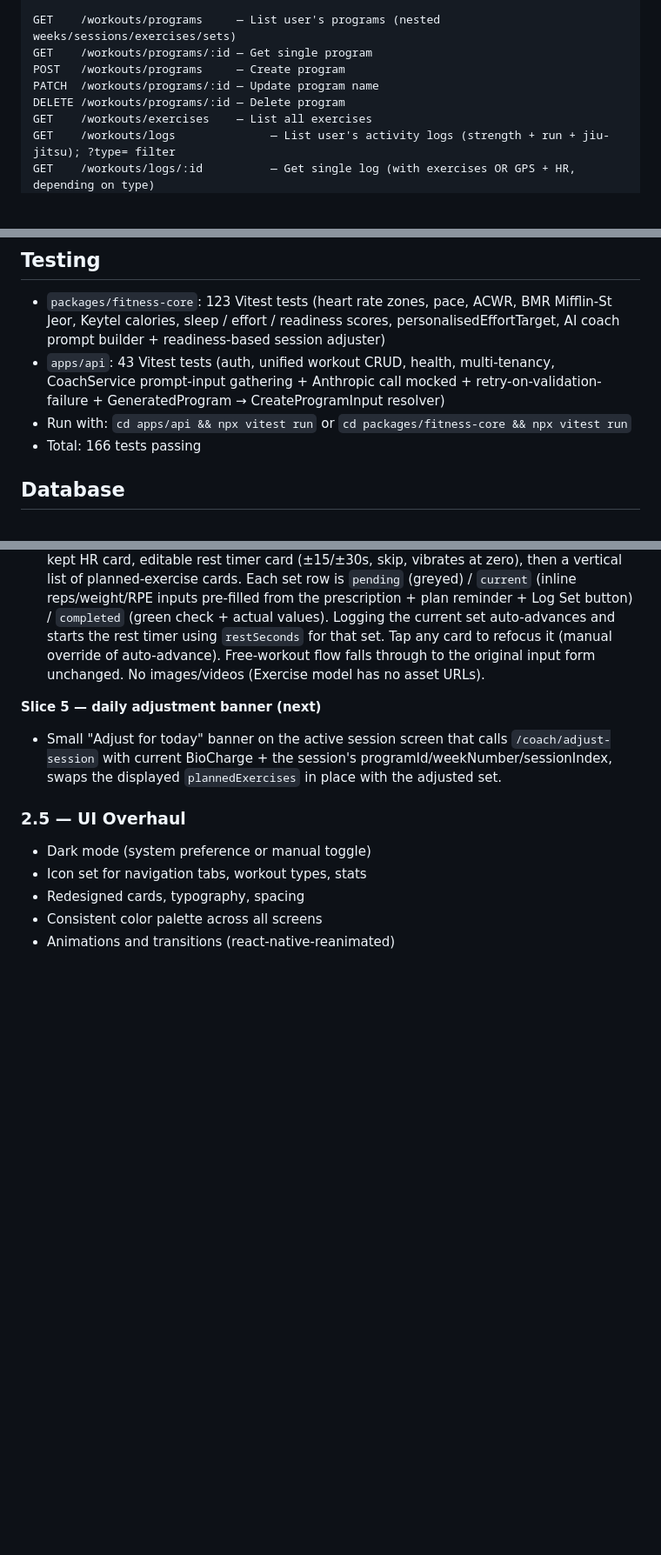
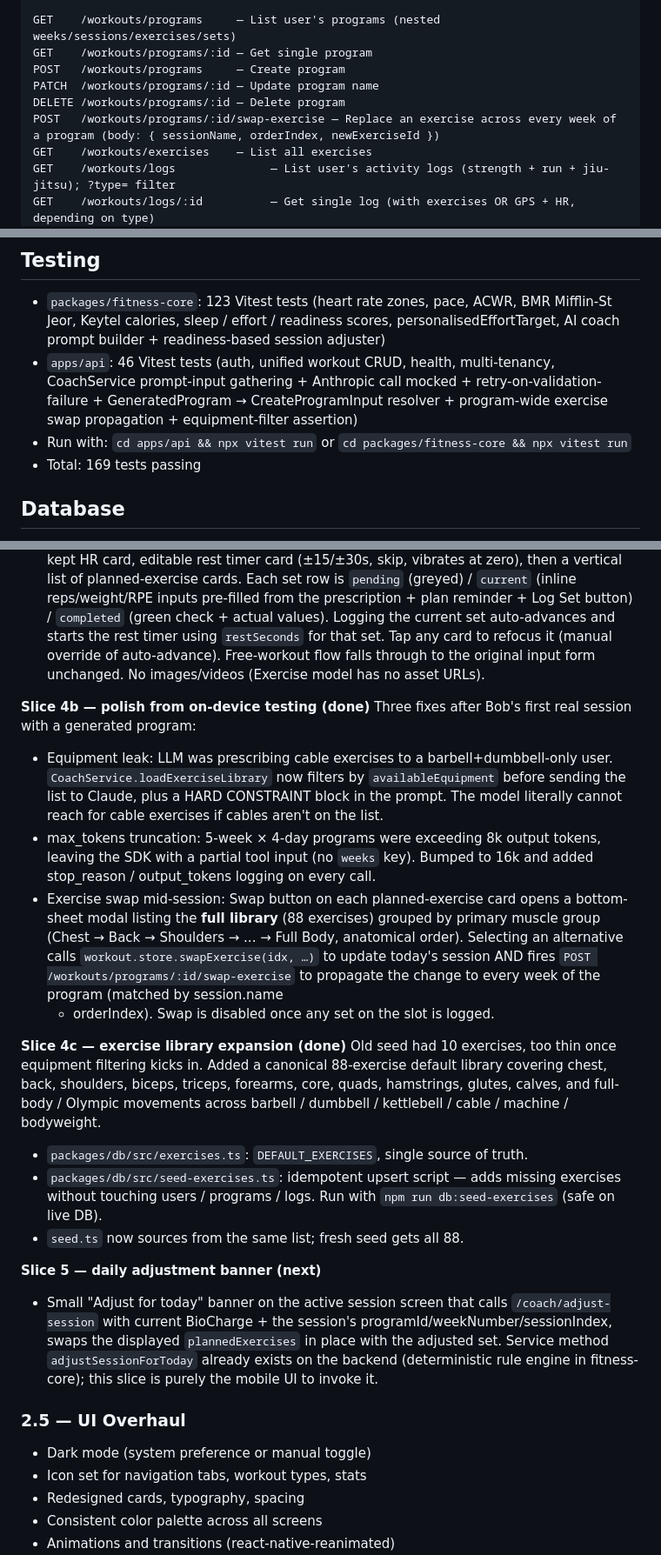
Before and after one commit to adrienfloor/OPENFIT, a Markdown page: CLAUDE.md, 3 parts joined by grey strips. Shown at 87% size. Drawn GitHub-style; blank space fills up the shorter version.

Commit message:
docs: record Phase 2.4 slice 4 + on-device polish + library expansion
Closes the Phase 2.4 documentation arc through commit 86b823c. Records
slice 4 (guided session UI), the three on-device polish fixes (equipment
whitelist, max_tokens bump, exercise swap), and the 88-movement exercise
library expansion. Slice 5 (daily-adjust banner) is the next pickup point.

Co-Authored-By: Claude Opus 4.7 (1M context) <noreply@anthropic.com>

```diff
--- a/CLAUDE.md
+++ b/CLAUDE.md
@@ -99,6 +99,7 @@ GET    /workouts/programs/:id — Get single program
 POST   /workouts/programs     — Create program
 PATCH  /workouts/programs/:id — Update program name
 DELETE /workouts/programs/:id — Delete program
+POST   /workouts/programs/:id/swap-exercise — Replace an exercise across every week of a program (body: { sessionName, orderIndex, newExerciseId })
 GET    /workouts/exercises    — List all exercises
 GET    /workouts/logs              — List user's activity logs (strength + run + jiu-jitsu); ?type= filter
 GET    /workouts/logs/:id          — Get single log (with exercises OR GPS + HR, depending on type)
@@ -119,9 +120,9 @@ POST   /coach/adjust-session   — Apply deterministic readiness-based adjustmen
 
 ## Testing
 - `packages/fitness-core`: 123 Vitest tests (heart rate zones, pace, ACWR, BMR Mifflin-St Jeor, Keytel calories, sleep / effort / readiness scores, personalisedEffortTarget, AI coach prompt builder + readiness-based session adjuster)
-- `apps/api`: 43 Vitest tests (auth, unified workout CRUD, health, multi-tenancy, CoachService prompt-input gathering + Anthropic call mocked + retry-on-validation-failure + GeneratedProgram → CreateProgramInput resolver)
+- `apps/api`: 46 Vitest tests (auth, unified workout CRUD, health, multi-tenancy, CoachService prompt-input gathering + Anthropic call mocked + retry-on-validation-failure + GeneratedProgram → CreateProgramInput resolver + program-wide exercise swap propagation + equipment-filter assertion)
 - Run with: `cd apps/api && npx vitest run` or `cd packages/fitness-core && npx vitest run`
-- Total: 166 tests passing
+- Total: 169 tests passing
 
 ## Database
 - PostgreSQL via Docker: `docker compose up -d`
@@ -268,11 +269,43 @@ input + library chip strip) and ignored the prescription entirely.
   flow falls through to the original input form unchanged. No images/videos
   (Exercise model has no asset URLs).
 
+**Slice 4b — polish from on-device testing (done)**
+Three fixes after Bob's first real session with a generated program:
+- Equipment leak: LLM was prescribing cable exercises to a barbell+dumbbell-only
+  user. `CoachService.loadExerciseLibrary` now filters by `availableEquipment`
+  before sending the list to Claude, plus a HARD CONSTRAINT block in the prompt.
+  The model literally cannot reach for cable exercises if cables aren't on the
+  list.
+- max_tokens truncation: 5-week × 4-day programs were exceeding 8k output
+  tokens, leaving the SDK with a partial tool input (no `weeks` key). Bumped to
+  16k and added stop_reason / output_tokens logging on every call.
+- Exercise swap mid-session: Swap button on each planned-exercise card opens a
+  bottom-sheet modal listing the **full library** (88 exercises) grouped by
+  primary muscle group (Chest → Back → Shoulders → ... → Full Body, anatomical
+  order). Selecting an alternative calls `workout.store.swapExercise(idx, …)`
+  to update today's session AND fires `POST /workouts/programs/:id/swap-exercise`
+  to propagate the change to every week of the program (matched by session.name
+  + orderIndex). Swap is disabled once any set on the slot is logged.
+
+**Slice 4c — exercise library expansion (done)**
+Old seed had 10 exercises, too thin once equipment filtering kicks in. Added a
+canonical 88-exercise default library covering chest, back, shoulders, biceps,
+triceps, forearms, core, quads, hamstrings, glutes, calves, and full-body /
+Olympic movements across barbell / dumbbell / kettlebell / cable / machine /
+bodyweight.
+- `packages/db/src/exercises.ts`: `DEFAULT_EXERCISES`, single source of truth.
+- `packages/db/src/seed-exercises.ts`: idempotent upsert script — adds missing
+  exercises without touching users / programs / logs. Run with
+  `npm run db:seed-exercises` (safe on live DB).
+- `seed.ts` now sources from the same list; fresh seed gets all 88.
+
 **Slice 5 — daily adjustment banner (next)**
 - Small "Adjust for today" banner on the active session screen that calls
   `/coach/adjust-session` with current BioCharge + the session's
   programId/weekNumber/sessionIndex, swaps the displayed `plannedExercises`
-  in place with the adjusted set.
+  in place with the adjusted set. Service method `adjustSessionForToday`
+  already exists on the backend (deterministic rule engine in fitness-core);
+  this slice is purely the mobile UI to invoke it.
 
 ### 2.5 — UI Overhaul
 - Dark mode (system preference or manual toggle)
```
